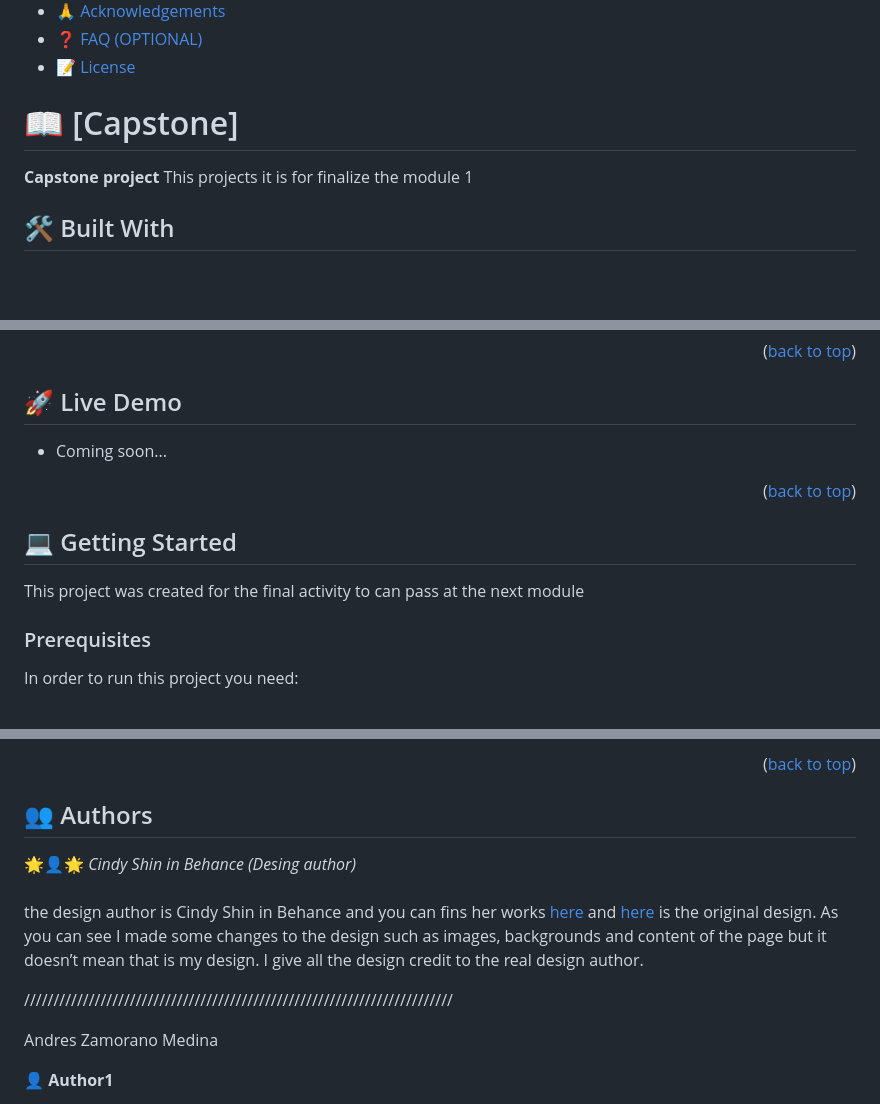
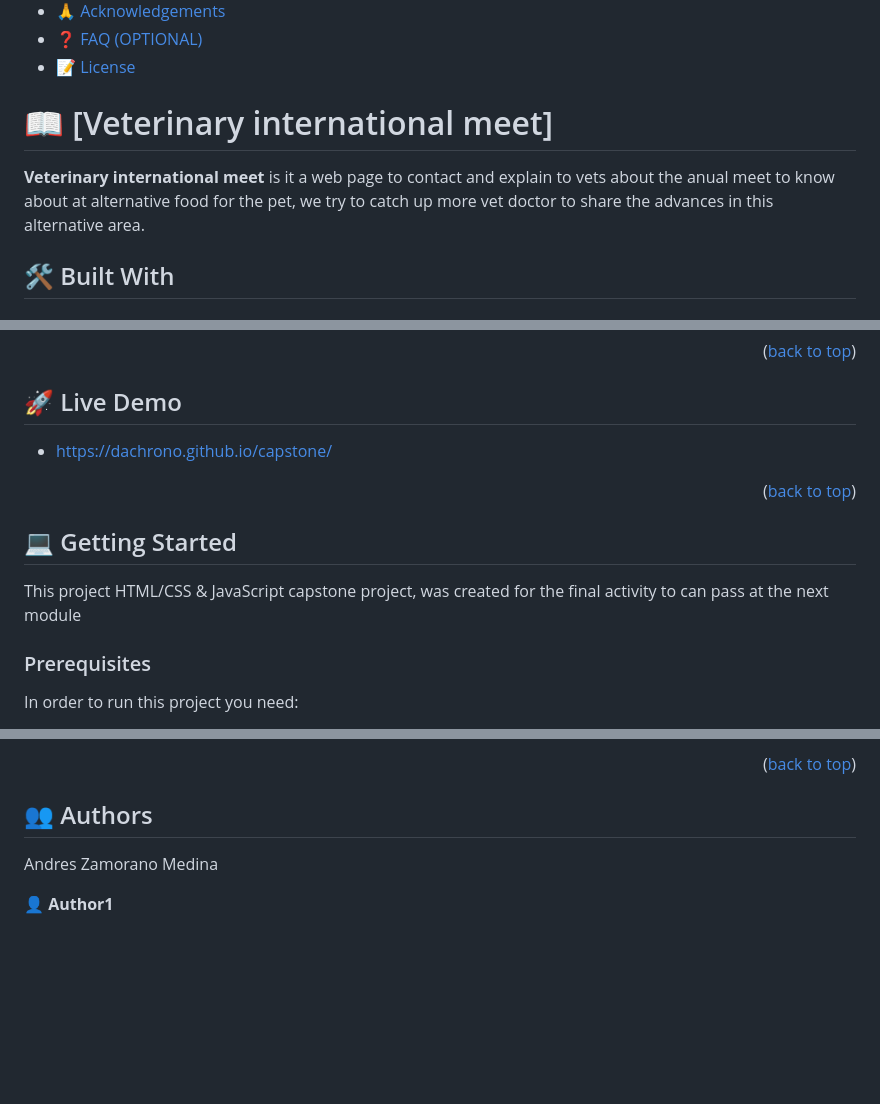
Before and after one commit to Dachrono/AVA-annual-meeting, a Markdown page: README.md, 3 parts joined by grey strips. Rendered like a GitHub page; blank space fills up the shorter version.

Commit message:
README changes, documentation corrected

```diff
--- a/README.md
+++ b/README.md
@@ -34,9 +34,9 @@
 
 <!-- PROJECT DESCRIPTION -->
 
-# 📖 [Capstone] <a name="about-project"></a>
+# 📖 [Veterinary international meet] <a name="about-project"></a>
 
-**Capstone project** This projects it is for finalize the module 1
+**Veterinary international meet** is it a web page to contact and explain to vets about the anual meet to know about at alternative food for the pet, we try to catch up more vet doctor to share the advances in this alternative area.
 
 ## 🛠 Built With <a name="built-with"></a>
 
@@ -79,13 +79,13 @@
 
 ## 🚀 Live Demo <a name="live-demo"></a>
 
-- Coming soon...
+- https://dachrono.github.io/capstone/
 
 <p align="right">(<a href="#readme-top">back to top</a>)</p>
 
 ## 💻 Getting Started <a name="getting-started"></a>
 
-This project was created for the final activity to can pass at the next module
+This project HTML/CSS & JavaScript capstone project, was created for the final activity to can pass at the next module
 
 ### Prerequisites
 
@@ -128,13 +128,6 @@ Visual studio code
 
 ## 👥 Authors <a name="authors"></a>
 
-🌟👤🌟 *Cindy Shin in Behance (Desing author)*
-<br><br>
-the design author is Cindy Shin in Behance and you can fins her works [here]( https://www.behance.net/adagio07) and [here]( https://www.behance.net/gallery/29845175/CC-Global-Summit-2015) is the original design.
-As you can see I made some changes to the design such as images, backgrounds and content of the page but it doesn’t mean that is my design. I give all the design credit to the real design author.
-
-/////////////////////////////////////////////////////////////////////////<br>
-
 Andres Zamorano Medina
 
 👤 **Author1**
```
Also changed, not shown: other parts of README.md (+4 -1 lines).
